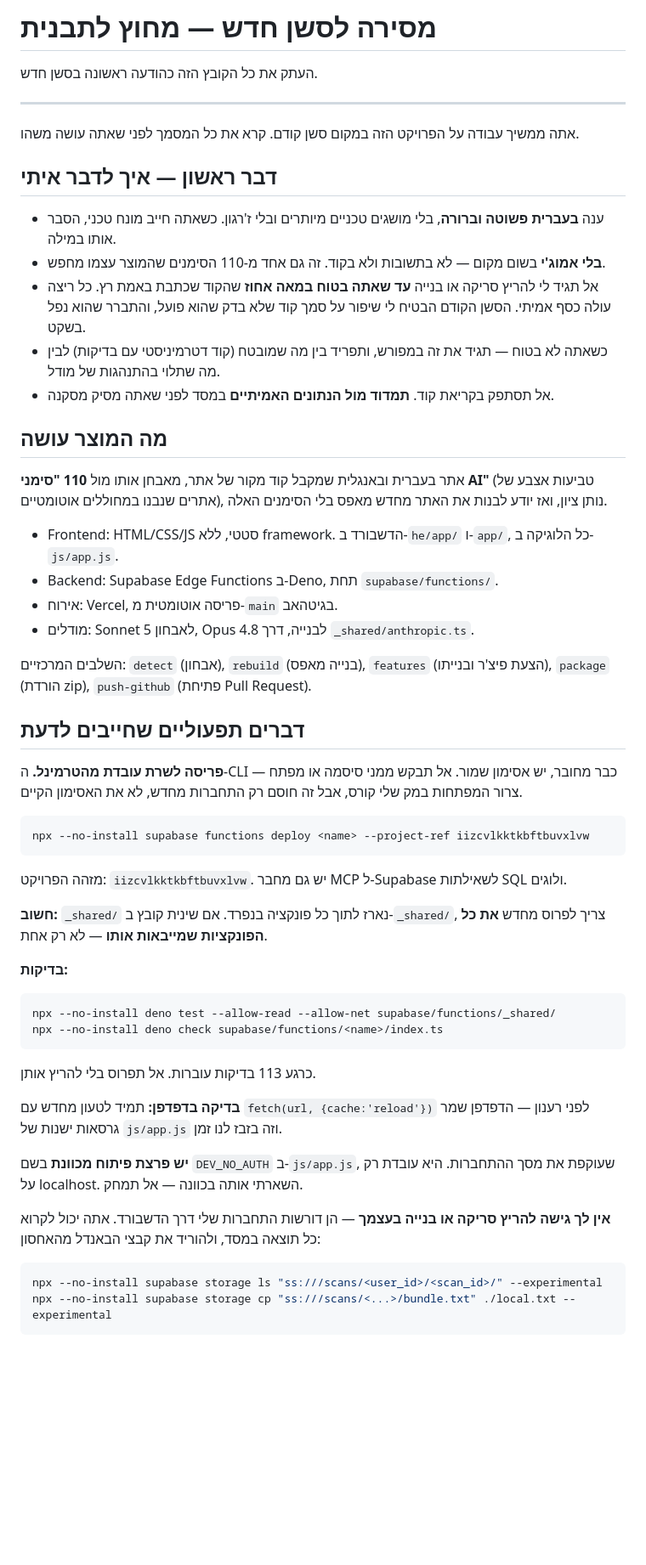
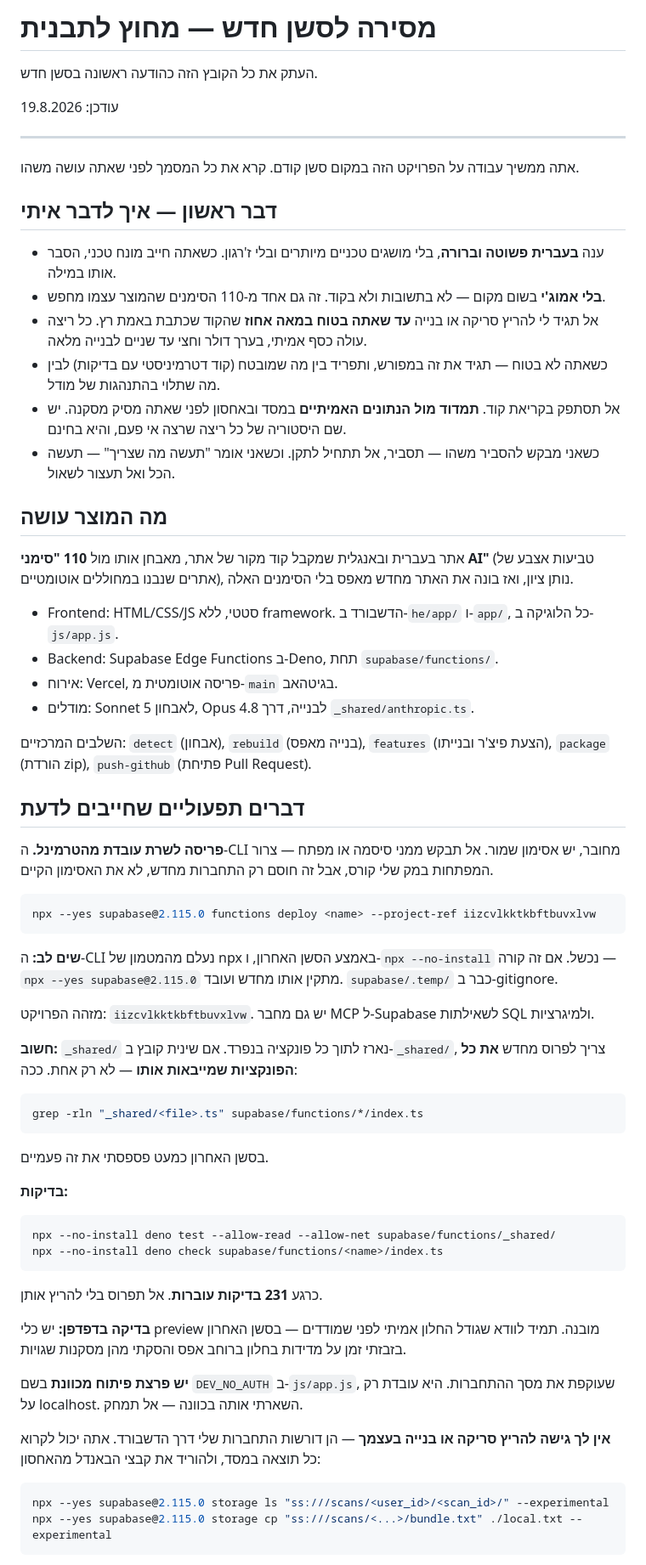
Before and after one commit to idolahav01-crypto/mihutz-latavnit, a Markdown page: HANDOFF.md, the part around one of its changes. Shown at 85% size. Rendered like a GitHub page; blank space fills up the shorter version.

````diff
--- a/HANDOFF.md
+++ b/HANDOFF.md
@@ -1,6 +1,8 @@
 # מסירה לסשן חדש — מחוץ לתבנית
 
 העתק את כל הקובץ הזה כהודעה ראשונה בסשן חדש.
+
+עודכן: 19.8.2026
 
 ---
 
@@ -10,13 +12,14 @@
 
 - ענה **בעברית פשוטה וברורה**, בלי מושגים טכניים מיותרים ובלי ז'רגון. כשאתה חייב מונח טכני, הסבר אותו במילה.
 - **בלי אמוג'י** בשום מקום — לא בתשובות ולא בקוד. זה גם אחד מ-110 הסימנים שהמוצר עצמו מחפש.
-- אל תגיד לי להריץ סריקה או בנייה **עד שאתה בטוח במאה אחוז** שהקוד שכתבת באמת רץ. כל ריצה עולה כסף אמיתי. הסשן הקודם הבטיח לי שיפור על סמך קוד שלא בדק שהוא פועל, והתברר שהוא נפל בשקט.
+- אל תגיד לי להריץ סריקה או בנייה **עד שאתה בטוח במאה אחוז** שהקוד שכתבת באמת רץ. כל ריצה עולה כסף אמיתי, בערך דולר וחצי עד שניים לבנייה מלאה.
 - כשאתה לא בטוח — תגיד את זה במפורש, ותפריד בין מה שמובטח (קוד דטרמיניסטי עם בדיקות) לבין מה שתלוי בהתנהגות של מודל.
-- אל תסתפק בקריאת קוד. **תמדוד מול הנתונים האמיתיים** במסד לפני שאתה מסיק מסקנה.
+- אל תסתפק בקריאת קוד. **תמדוד מול הנתונים האמיתיים** במסד ובאחסון לפני שאתה מסיק מסקנה. יש שם היסטוריה של כל ריצה שרצה אי פעם, והיא בחינם.
+- כשאני מבקש להסביר משהו — תסביר, אל תתחיל לתקן. וכשאני אומר "תעשה מה שצריך" — תעשה הכל ואל תעצור לשאול.
 
 ## מה המוצר עושה
 
-אתר בעברית ובאנגלית שמקבל קוד מקור של אתר, מאבחן אותו מול **110 "סימני AI"** (טביעות אצבע של אתרים שנבנו במחוללים אוטומטיים), נותן ציון, ואז יודע לבנות את האתר מחדש מאפס בלי הסימנים האלה.
+אתר בעברית ובאנגלית שמקבל קוד מקור של אתר, מאבחן אותו מול **110 "סימני AI"** (טביעות אצבע של אתרים שנבנו במחוללים אוטומטיים), נותן ציון, ואז בונה את האתר מחדש מאפס בלי הסימנים האלה.
 
 - Frontend: HTML/CSS/JS סטטי, ללא framework. הדשבורד ב-`he/app/` ו-`app/`, כל הלוגיקה ב-`js/app.js`.
 - Backend: Supabase Edge Functions ב-Deno, תחת `supabase/functions/`.
@@ -27,29 +30,37 @@
 
 ## דברים תפעוליים שחייבים לדעת
 
-**פריסה לשרת עובדת מהטרמינל.** ה-CLI כבר מחובר, יש אסימון שמור. אל תבקש ממני סיסמה או מפתח — צרור המפתחות במק שלי קורס, אבל זה חוסם רק התחברות מחדש, לא את האסימון הקיים.
+**פריסה לשרת עובדת מהטרמינל.** ה-CLI מחובר, יש אסימון שמור. אל תבקש ממני סיסמה או מפתח — צרור המפתחות במק שלי קורס, אבל זה חוסם רק התחברות מחדש, לא את האסימון הקיים.
 
 ```bash
-npx --no-install supabase functions deploy <name> --project-ref iizcvlkktkbftbuvxlvw
+npx --yes supabase@2.115.0 functions deploy <name> --project-ref iizcvlkktkbftbuvxlvw
 ```
 
-מזהה הפרויקט: `iizcvlkktkbftbuvxlvw`. יש גם מחבר MCP ל-Supabase לשאילתות SQL ולוגים.
+**שים לב:** ה-CLI נעלם מהמטמון של npx באמצע הסשן האחרון, ו-`npx --no-install` נכשל. אם זה קורה — `npx --yes supabase@2.115.0` מתקין אותו מחדש ועובד. `supabase/.temp/` כבר ב-gitignore.
 
-**חשוב:** `_shared/` נארז לתוך כל פונקציה בנפרד. אם שינית קובץ ב-`_shared/`, צריך לפרוס מחדש **את כל הפונקציות שמייבאות אותו** — לא רק אחת.
+מזהה הפרויקט: `iizcvlkktkbftbuvxlvw`. יש גם מחבר MCP ל-Supabase לשאילתות SQL ולמיגרציות.
+
+**חשוב:** `_shared/` נארז לתוך כל פונקציה בנפרד. אם שינית קובץ ב-`_shared/`, צריך לפרוס מחדש **את כל הפונקציות שמייבאות אותו** — לא רק אחת. ככה:
+
+```bash
+grep -rln "_shared/<file>.ts" supabase/functions/*/index.ts
+```
+
+בסשן האחרון כמעט פספסתי את זה פעמיים.
 
 **בדיקות:**
 ```bash
 npx --no-install deno test --allow-read --allow-net supabase/functions/_shared/
 npx --no-install deno check supabase/functions/<name>/index.ts
 ```
-כרגע 113 בדיקות עוברות. אל תפרוס בלי להריץ אותן.
+כרגע **231 בדיקות עוברות**. אל תפרוס בלי להריץ אותן.
 
-**בדיקה בדפדפן:** תמיד לטעון מחדש עם `fetch(url, {cache:'reload'})` לפני רענון — הדפדפן שמר גרסאות ישנות של `js/app.js` וזה בזבז לנו זמן.
+**בדיקה בדפדפן:** יש כלי preview מובנה. תמיד לוודא שגודל החלון אמיתי לפני שמודדים — בסשן האחרון בזבזתי זמן על מדידות בחלון ברוחב אפס והסקתי מהן מסקנות שגויות.
 
 **יש פרצת פיתוח מכוונת** בשם `DEV_NO_AUTH` ב-`js/app.js`, שעוקפת את מסך ההתחברות. היא עובדת רק על localhost. השארתי אותה בכוונה — אל תמחק.
 
 **אין לך גישה להריץ סריקה או בנייה בעצמך** — הן דורשות התחברות שלי דרך הדשבורד. אתה יכול לקרוא כל תוצאה במסד, ולהוריד את קבצי הבאנדל מהאחסון:
 ```bash
-npx --no-install supabase storage ls "ss:///scans/<user_id>/<scan_id>/" --experimental
-npx --no-install supabase storage cp "ss:///scans/<...>/bundle.txt" ./local.txt --experimental
+npx --yes supabase@2.115.0 storage ls "ss:///scans/<user_id>/<scan_id>/" --experimental
+npx --yes supabase@2.115.0 storage cp "ss:///scans/<...>/bundle.txt" ./local.txt --experimental
 ```
````
Also changed, not shown: other parts of HANDOFF.md (+69 -34 lines).
